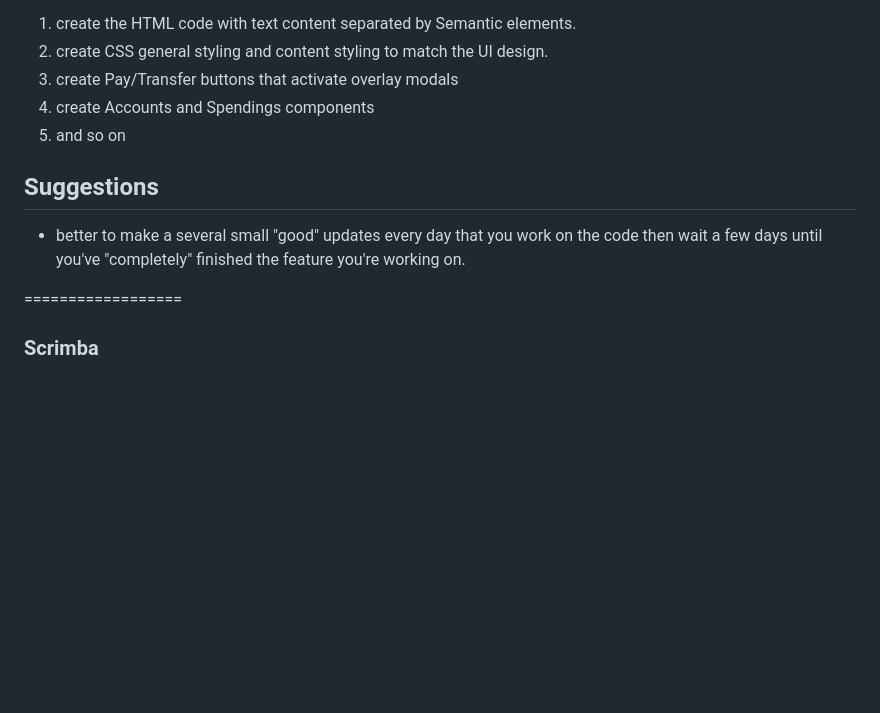
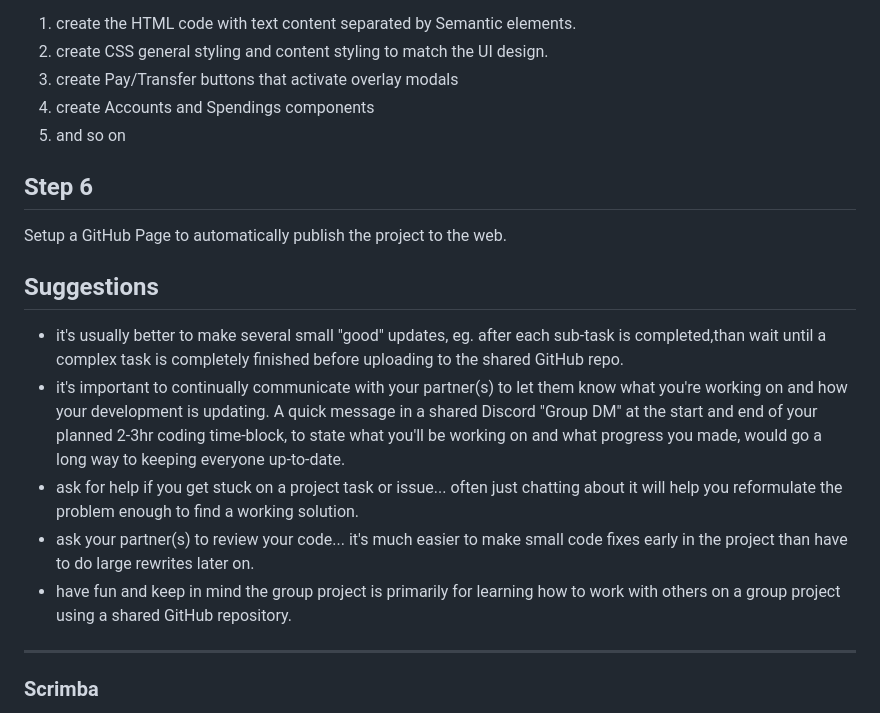
Before and after one commit to ScrimbaBootcamp/best-bank-app-js-group, a Markdown page: README.md, the part around the change. Drawn GitHub-style; blank space fills up the shorter version.

```diff
--- a/README.md
+++ b/README.md
@@ -42,11 +42,19 @@ Meet online to discuss and plan how to divide the development tasks based on the
 4. create Accounts and Spendings components
 5. and so on
 
+## Step 6
+
+Setup a GitHub Page to automatically publish the project to the web.
+
 ## Suggestions
 
-- better to make a several small "good" updates every day that you work on the code then wait a few days until you've "completely" finished the feature you're working on.
+- it's usually better to make several small "good" updates, eg. after each sub-task is completed,than wait until a complex task is completely finished before uploading to the shared GitHub repo.
+- it's important to continually communicate with your partner(s) to let them know what you're working on and how your development is updating. A quick message in a shared Discord "Group DM" at the start and end of your planned 2-3hr coding time-block, to state what you'll be working on and what progress you made, would go a long way to keeping everyone up-to-date.
+- ask for help if you get stuck on a project task or issue... often just chatting about it will help you reformulate the problem enough to find a working solution.
+- ask your partner(s) to review your code... it's much easier to make small code fixes early in the project than have to do large rewrites later on.
+- have fun and keep in mind the group project is primarily for learning how to work with others on a group project using a shared GitHub repository.
 
-==================
+---
 
 ### Scrimba
 
```
